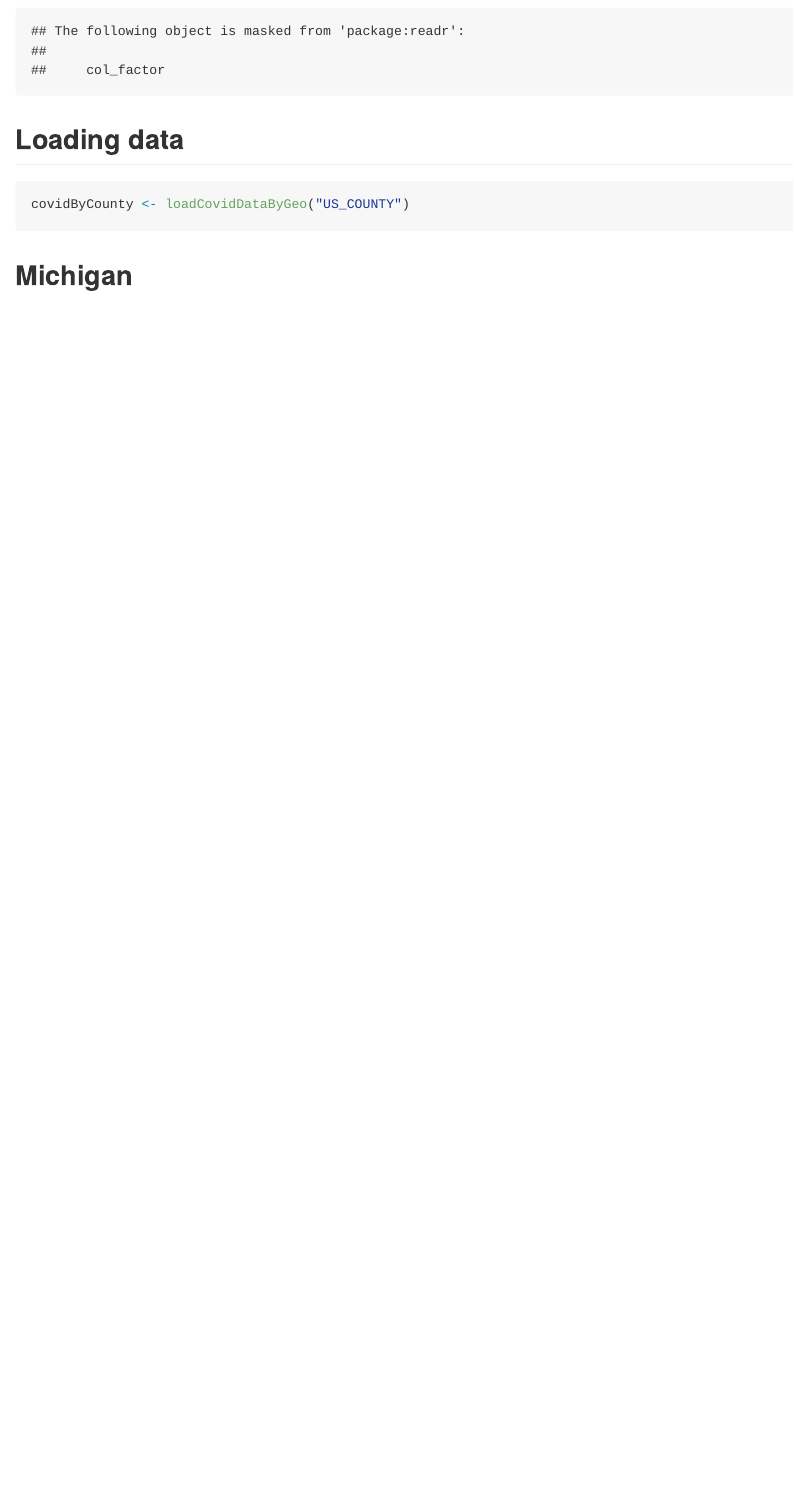
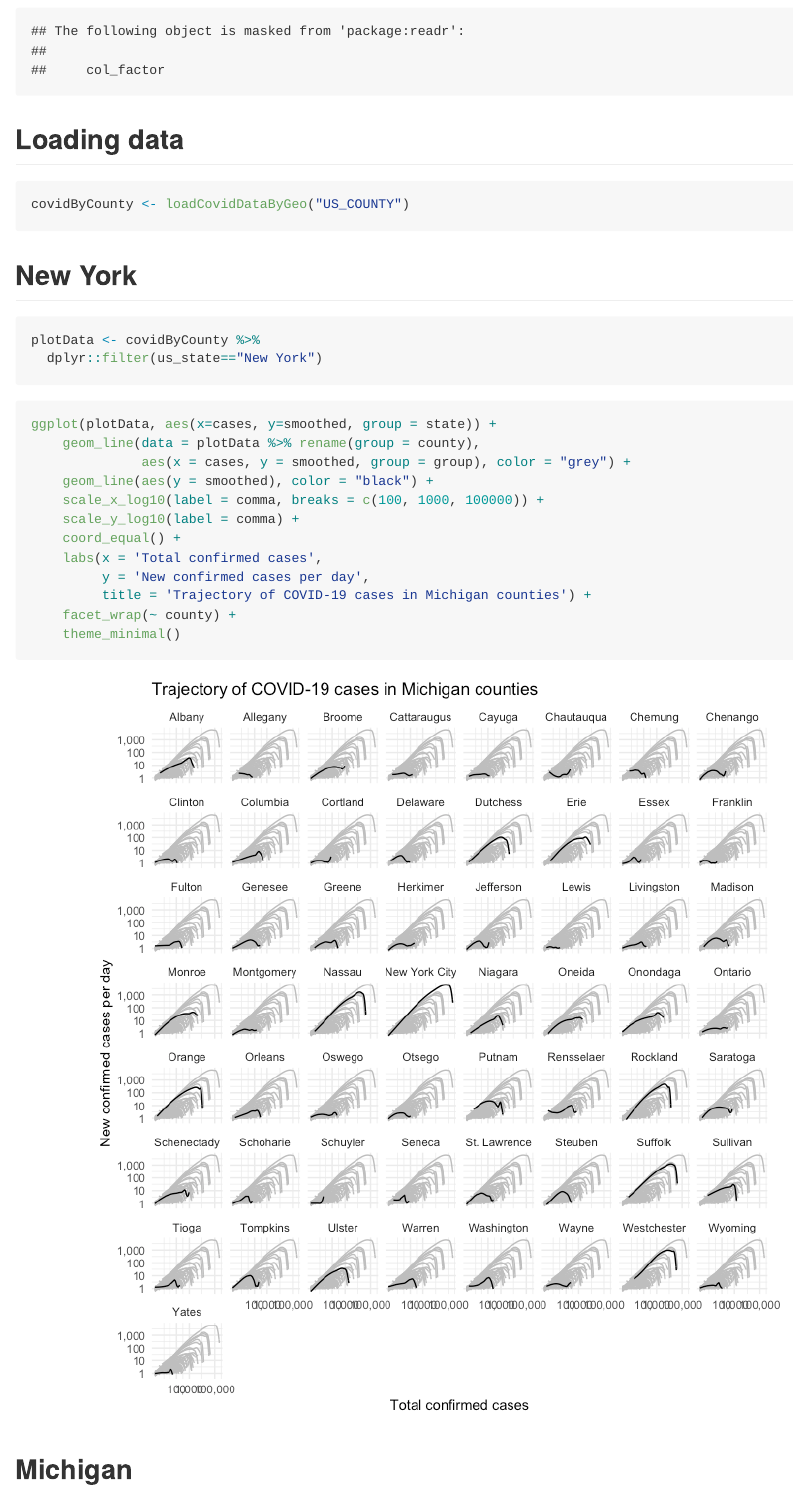
Before and after one commit to jeanimal/covid_log_log_diff, an R Markdown document (countyCompare.Rmd): the page in a window 1100 px wide, from 560 px down. The pictures show the output file countyCompare.md that the author committed with the source, drawn offline in the style of GitHub.

Commit message:
add counties of ny

````diff
--- a/countyCompare.Rmd
+++ b/countyCompare.Rmd
@@ -32,6 +32,28 @@ source('covid_log_log_diff/functions.R')
 
 ```{r covid-cases-by-us-county}
 covidByCounty <- loadCovidDataByGeo("US_COUNTY")
+```
+
+## New York
+
+```{r}
+plotData <- covidByCounty %>%
+  dplyr::filter(us_state=="New York")
+```
+
+```{r plot-ny-counties, fig.width=9, fig.height = 8}
+ggplot(plotData, aes(x=cases, y=smoothed, group = state)) +
+    geom_line(data = plotData %>% rename(group = county),
+              aes(x = cases, y = smoothed, group = group), color = "grey") +
+    geom_line(aes(y = smoothed), color = "black") +
+    scale_x_log10(label = comma, breaks = c(100, 1000, 100000)) +
+    scale_y_log10(label = comma) +
+    coord_equal() +
+    labs(x = 'Total confirmed cases',
+         y = 'New confirmed cases per day',
+         title = 'Trajectory of COVID-19 cases in Michigan counties') +
+    facet_wrap(~ county) +
+    theme_minimal()
 ```
 
 ## Michigan
````
Also changed, not shown: countyCompare.html, countyCompare.md, county_compare_figs/county-plot-louisiana-counties-1.png (added), county_compare_figs/county-plot-ny-counties-1.png (added), countyCompare.Rmd (2 more changed lines).
